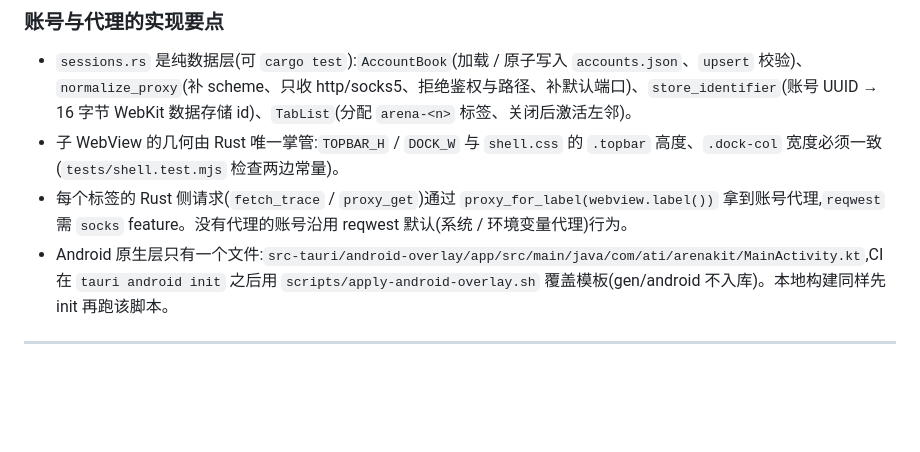
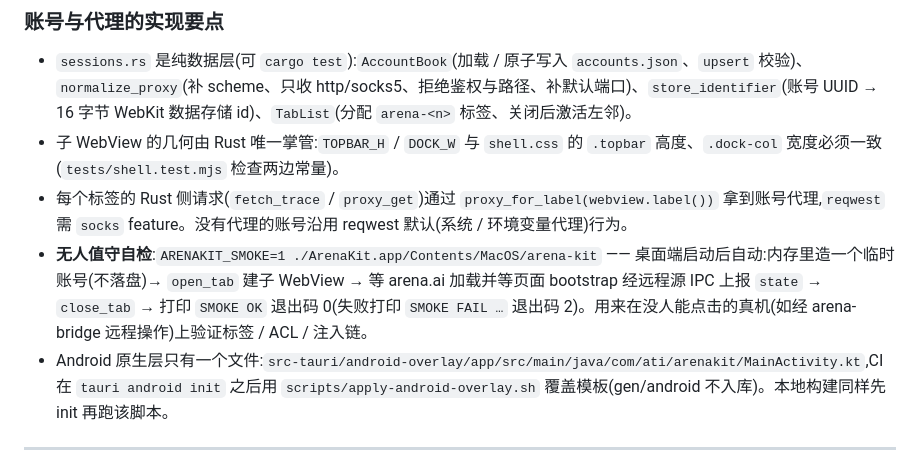
Before and after one commit to zhangguojun1981-cmd/arena-kit, a Markdown page: docs/DEVELOPMENT.md, the part around the change. GitHub-like rendering; blank space fills up the shorter version.

Commit message:
docs: ARENAKIT_SMOKE self-test
Co-authored-by: arena-agent <297053741+arena-agent@users.noreply.github.com>

```diff
--- a/docs/DEVELOPMENT.md
+++ b/docs/DEVELOPMENT.md
@@ -190,6 +190,7 @@ Dock 只渲染激活标签;其他标签的事件写入 `perTab` 缓存,`setActiv
 - `sessions.rs` 是纯数据层(可 `cargo test`):`AccountBook`(加载 / 原子写入 `accounts.json`、`upsert` 校验)、`normalize_proxy`(补 scheme、只收 http/socks5、拒绝鉴权与路径、补默认端口)、`store_identifier`(账号 UUID → 16 字节 WebKit 数据存储 id)、`TabList`(分配 `arena-<n>` 标签、关闭后激活左邻)。
 - 子 WebView 的几何由 Rust 唯一掌管:`TOPBAR_H` / `DOCK_W` 与 `shell.css` 的 `.topbar` 高度、`.dock-col` 宽度必须一致(`tests/shell.test.mjs` 检查两边常量)。
 - 每个标签的 Rust 侧请求(`fetch_trace` / `proxy_get`)通过 `proxy_for_label(webview.label())` 拿到账号代理,`reqwest` 需 `socks` feature。没有代理的账号沿用 reqwest 默认(系统 / 环境变量代理)行为。
+- **无人值守自检**:`ARENAKIT_SMOKE=1 ./ArenaKit.app/Contents/MacOS/arena-kit` —— 桌面端启动后自动:内存里造一个临时账号(不落盘)→ `open_tab` 建子 WebView → 等 arena.ai 加载并等页面 bootstrap 经远程源 IPC 上报 `state` → `close_tab` → 打印 `SMOKE OK` 退出码 0(失败打印 `SMOKE FAIL …` 退出码 2)。用来在没人能点击的真机(如经 arena-bridge 远程操作)上验证标签 / ACL / 注入链。
 - Android 原生层只有一个文件:`src-tauri/android-overlay/app/src/main/java/com/ati/arenakit/MainActivity.kt`,CI 在 `tauri android init` 之后用 `scripts/apply-android-overlay.sh` 覆盖模板(gen/android 不入库)。本地构建同样先 init 再跑该脚本。
 
 ---
```
